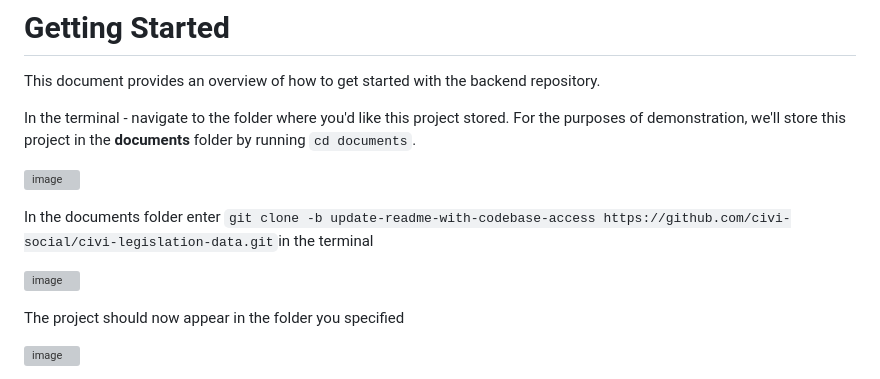
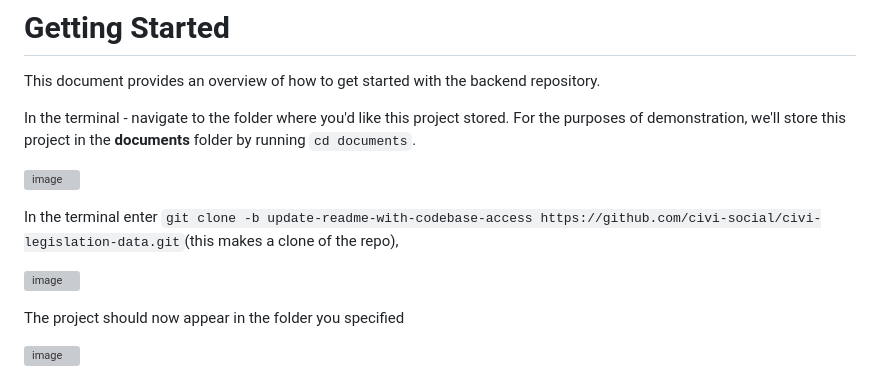
Before and after one commit to civi-social/civi-legislation-data, a Markdown page: readme.md, the part around the change. GitHub-like rendering; grey boxes are pictures that could not be loaded.

```diff
--- a/readme.md
+++ b/readme.md
@@ -6,11 +6,10 @@ In the terminal - navigate to the folder where you'd like this project stored. F
 
 ![image](https://github.com/civi-social/civi-legislation-data/assets/91917755/bc3d0e9f-0317-41b6-8c93-0ee0fd482cc7)
 
-In the documents folder enter
-`git clone -b update-readme-with-codebase-access https://github.com/civi-social/civi-legislation-data.git`in the terminal
+In the terminal enter
+`git clone -b update-readme-with-codebase-access https://github.com/civi-social/civi-legislation-data.git`(this makes a clone of the repo),
 
 ![image](https://github.com/civi-social/civi-legislation-data/assets/91917755/cffd1fe7-625c-414d-8545-3a8094595dde)
-
 
 The project should now appear in the folder you specified
 
```
